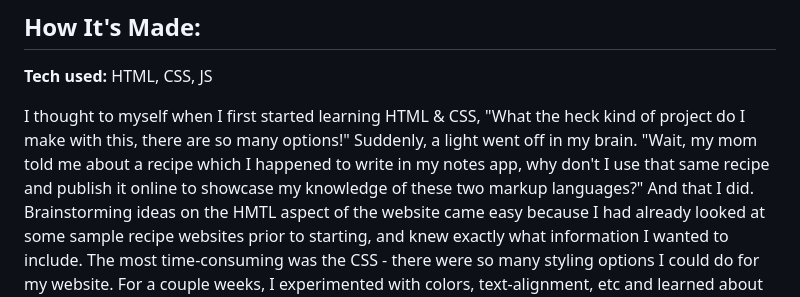
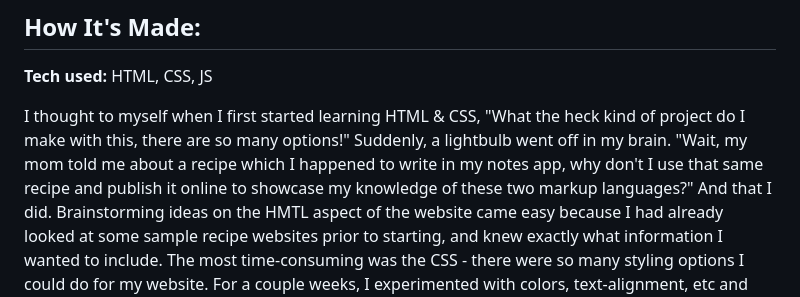
Before and after one commit to shamsytech/dessert-recipe, a Markdown page: README.md, the part around the change. Drawn GitHub-style.

```diff
--- a/README.md
+++ b/README.md
@@ -7,7 +7,7 @@ This website features a recipe made originally by my mother.
 
 **Tech used:** HTML, CSS, JS
 
-I thought to myself when I first started learning HTML & CSS, "What the heck kind of project do I make with this, there are so many options!" Suddenly, a light went off in my brain. "Wait, my mom told me about a recipe which I happened to write in my notes app, why don't I use that same recipe and publish it online to showcase my knowledge of these two markup languages?"
+I thought to myself when I first started learning HTML & CSS, "What the heck kind of project do I make with this, there are so many options!" Suddenly, a lightbulb went off in my brain. "Wait, my mom told me about a recipe which I happened to write in my notes app, why don't I use that same recipe and publish it online to showcase my knowledge of these two markup languages?"
 And that I did. Brainstorming ideas on the HMTL aspect of the website came easy because I had already looked at some sample recipe websites prior to starting, and knew exactly what information I wanted to include.
 The most time-consuming was the CSS - there were so many styling options I could do for my website. For a couple weeks, I experimented with colors, text-alignment, etc and learned about classes & ids and how the specificity of them making them very useful for targetting certain elements. Thankfully, the css began flowing from here.
 
```
